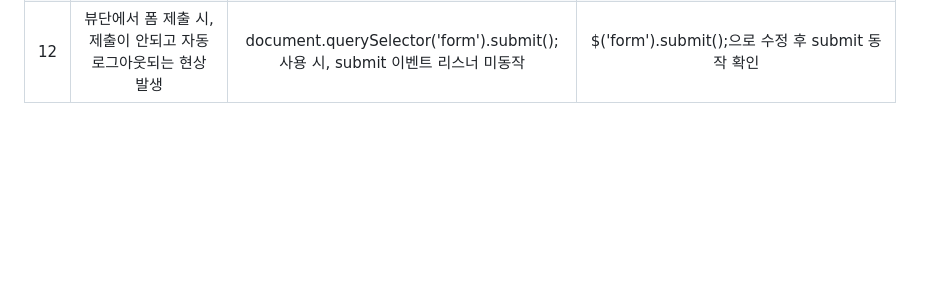
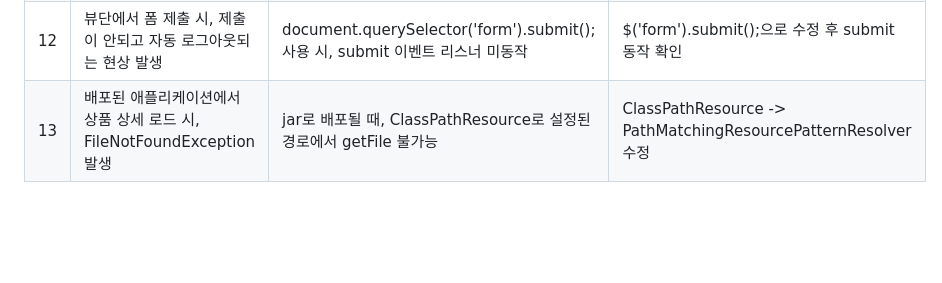
Before and after one commit to knitty-kim/kiosk_side_Project_1, a Markdown page: README.md, the part around one of its changes. GitHub-like rendering; blank space fills up the shorter version.

Commit message:
Update README.md
트러블 슈팅 내역 추가(13)

```diff
--- a/README.md
+++ b/README.md
@@ -801,7 +801,7 @@
 | 10 | QueryDSL을 사용하여 조회 시, Cross Join 발생 | join()으로 직접 명시를 하지 않아 모든 결과를 조회하기 위해 Cross join 실행 | join()으로 조인할 필드 직접 명시 |
 | 11 | ReferenceError: $ is not defined 에러 발생 | Jquery 관련 소스코드가 없는 것이 원인 | script 태그 소스코드 추가 src="http://code.jquery.com/jquery-latest.js" |
 | 12 | 뷰단에서 폼 제출 시, 제출이 안되고 자동 로그아웃되는 현상 발생 | document.querySelector('form').submit(); 사용 시, submit 이벤트 리스너 미동작 | $('form').submit();으로 수정 후 submit 동작 확인 |
-
+| 13 | 배포된 애플리케이션에서 상품 상세 로드 시, FileNotFoundException 발생 | jar로 배포될 때, ClassPathResource로 설정된 경로에서 getFile 불가능 | ClassPathResource -> PathMatchingResourcePatternResolver 수정 |
 
 <br>
 <br>
```
Also changed, not shown: other parts of README.md (+1 -1 lines).
